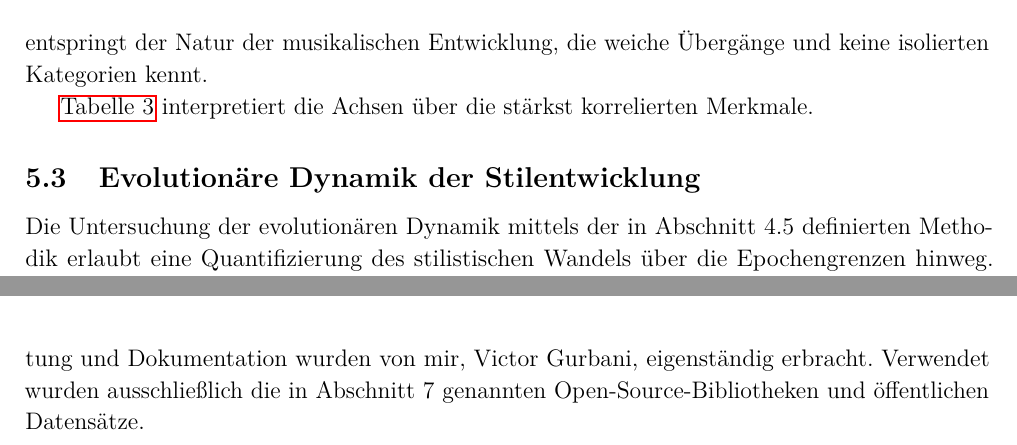
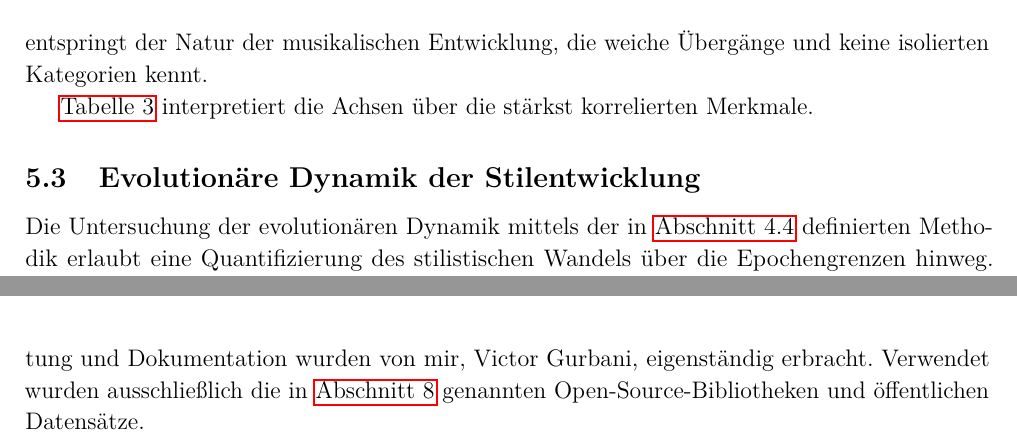
Before and after one commit to victor-gurbani/JuFo2026, a LaTeX document (JuFoArbeit_v3.tex): two parts of pages 10 and 21 of 40, joined at a grey line, cut so that both start at the same text. Compiled offline with pdfLaTeX.

Commit message:
docs: added abels and dynamic (hyper)refs to all abschnitte

```diff
--- a/JuFoArbeit_v3.tex
+++ b/JuFoArbeit_v3.tex
@@ -327,8 +327,8 @@ Um mathematisch zu beweisen, dass die visuellen Gruppierungen nicht nur optische
     \end{tabular}
 \end{table}
 
-\subsection{Evolutionäre Dynamik der Stilentwicklung}
-Die Untersuchung der evolutionären Dynamik mittels der in Abschnitt~4.5 definierten Methodik erlaubt eine Quantifizierung des stilistischen Wandels über die Epochengrenzen hinweg. Während die ANOVA (Abschnitt~5.1) statische Unterschiede aufzeigt, verdeutlicht die Analyse der Evolutionsgeschwindigkeit ($v$) und -beschleunigung (DD), dass die Entwicklung von der Barockmusik über die Klassik zur Romantik kein linearer Prozess war, sondern durch radikale Richtungswechsel geprägt wurde.
+\subsection{Evolutionäre Dynamik der Stilentwicklung}\label{sec:dynamics}
+Die Untersuchung der evolutionären Dynamik mittels der in \hyperref[sec:evolution]{Abschnitt~\ref*{sec:evolution}} definierten Methodik erlaubt eine Quantifizierung des stilistischen Wandels über die Epochengrenzen hinweg. Während die ANOVA (\hyperref[sec:significance]{Abschnitt~\ref*{sec:significance}}) statische Unterschiede aufzeigt, verdeutlicht die Analyse der Evolutionsgeschwindigkeit ($v$) und -beschleunigung (DD), dass die Entwicklung von der Barockmusik über die Klassik zur Romantik kein linearer Prozess war, sondern durch radikale Richtungswechsel geprägt wurde.
 
 Ein besonders deutliches Signal zeigt sich beim Tonumfang (\texttt{pitch\_range\_semitones}). Während Mozart im Vergleich zu Bach eine Konsolidierung und Verengung des genutzten Tonraums vollzog ($v_{\text{Klassik}} = -5{,}14$), sprengte Chopin diesen Rahmen mit einer massiven Ausweitung ($v_{\text{Romantik}} = +20{,}0$). Dieser Wert resultiert in einer extremen Beschleunigung von $DD = +25{,}14$ Halbtönen. Die Romantik setzte hier nicht etwa einen klassischen Trend fort, sondern kehrte die ästhetische Tendenz der formalen Beschränkung aktiv um.
 
@@ -488,7 +488,7 @@ Alle Skripte sind dokumentiert und ermöglichen reproduzierbare Folgeuntersuchun
 \printbibliography[heading=none]
 
 \section*{Angaben zu Unterstützungsleistungen}
-Die Konzeption des Projekts, die Literaturrecherche, die komplette Python-Programmierung (Korpus-Kuratierung, Parsing, Merkmalsextraktion, Statistik, Visualisierung) sowie die Auswertung und Dokumentation wurden von mir, Victor Gurbani, eigenständig erbracht. Verwendet wurden ausschließlich die in Abschnitt~7 genannten Open-Source-Bibliotheken und öffentlichen Datensätze.
+Die Konzeption des Projekts, die Literaturrecherche, die komplette Python-Programmierung (Korpus-Kuratierung, Parsing, Merkmalsextraktion, Statistik, Visualisierung) sowie die Auswertung und Dokumentation wurden von mir, Victor Gurbani, eigenständig erbracht. Verwendet wurden ausschließlich die in \hyperref[sec:sources]{Abschnitt~\ref*{sec:sources}} genannten Open-Source-Bibliotheken und öffentlichen Datensätze.
 
 \newpage
 \pagenumbering{Roman}
```
Also changed, not shown: JuFoArbeit_v3.tex (6 more changed lines).
